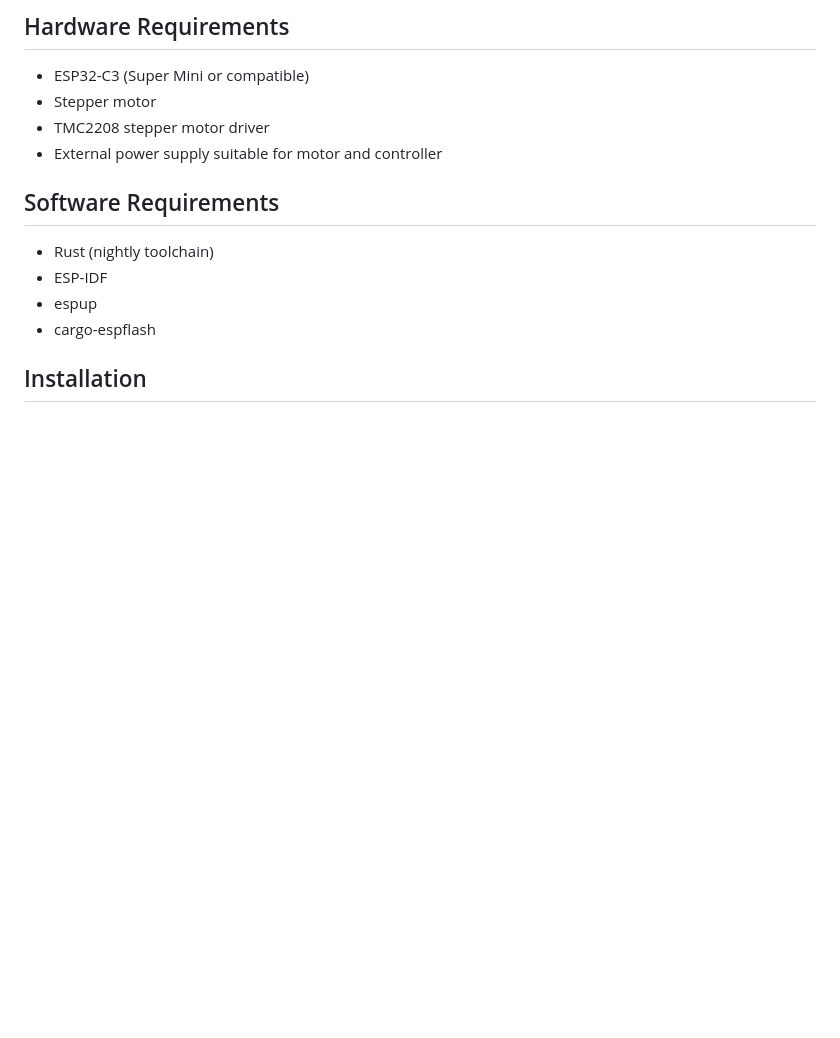
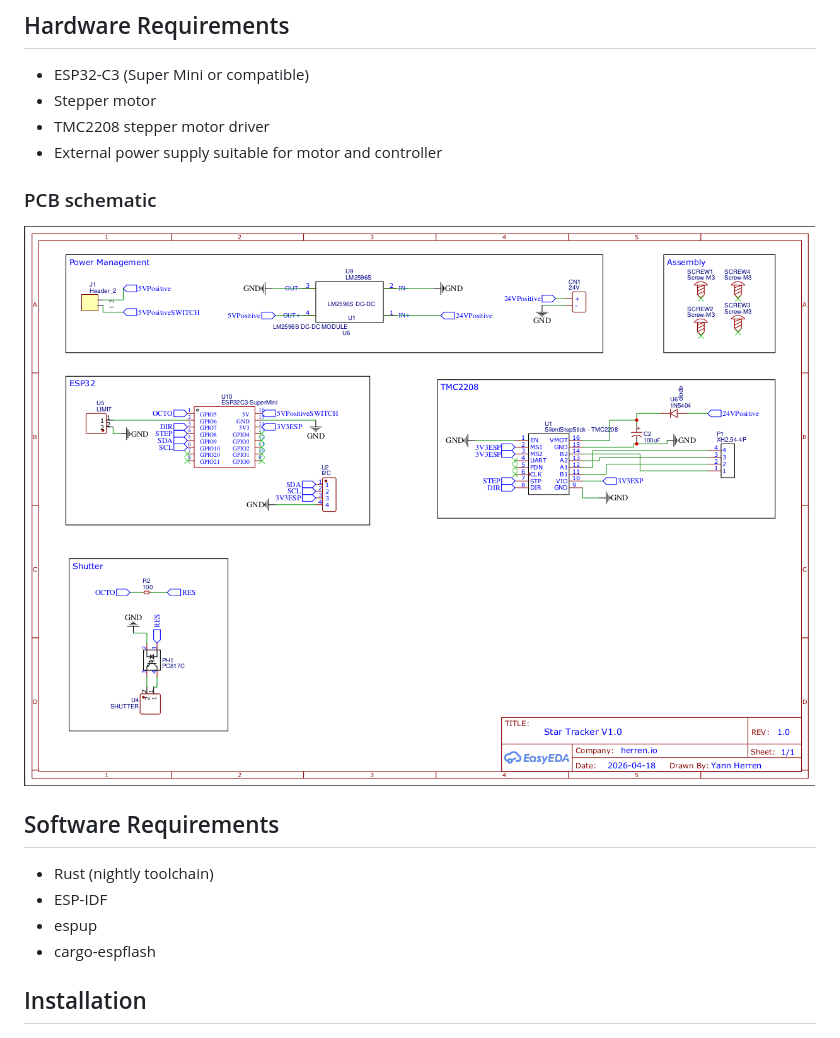
Before and after one commit to yannherren/stellavue, a Markdown page: README.md, the part around the change. GitHub-like rendering; pictures changed too: docs/schematic.png (added); blank space fills up the shorter version.

Commit message:
add pcb schematic

```diff
--- a/README.md
+++ b/README.md
@@ -31,6 +31,10 @@ It focuses on:
 - Stepper motor
 - TMC2208 stepper motor driver
 - External power supply suitable for motor and controller
+
+### PCB schematic
+
+![Schema](docs/schematic.png)
 
 ## Software Requirements
 
```
Also changed, not shown: 2 other files.
